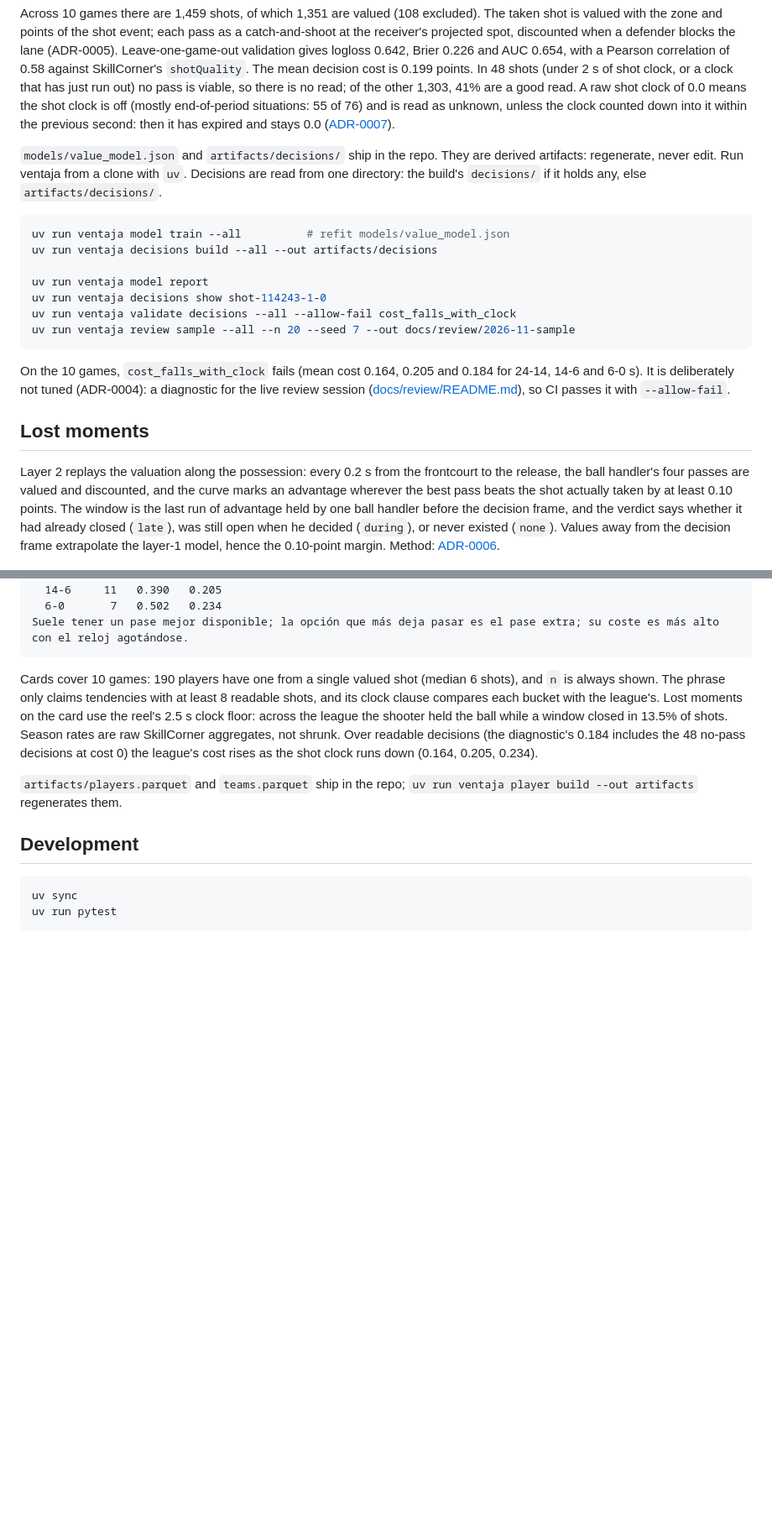
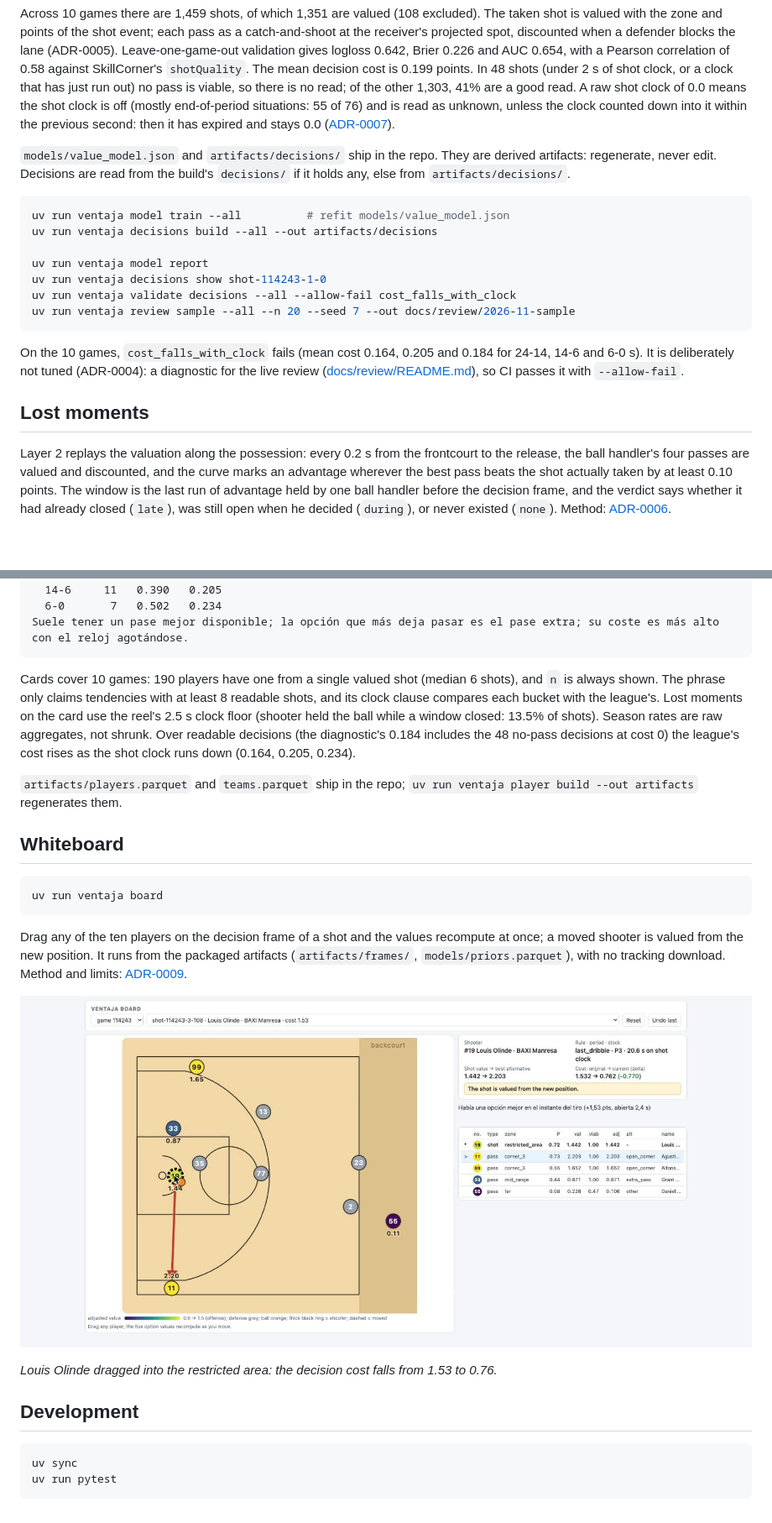
Before and after one commit to oscarsr96/ventaja, a Markdown page: README.md, 2 parts joined by grey strips. Shown at 84% size. Drawn GitHub-style; pictures changed too: docs/figures/board-shot-114243-3-108.jpg (added); blank space fills up the shorter version.

Commit message:
docs: close layer 4 (whiteboard)
Co-Authored-By: Claude Fable 5.1 <noreply@anthropic.com>
Claude-Session: https://claude.ai/code/session_01KuNtc2QYzofa8RWtEfPxnq

````diff
--- a/README.md
+++ b/README.md
@@ -25,7 +25,7 @@ Layer 1 values each shot against the best viable pass at the decision frame: the
 
 Across 10 games there are 1,459 shots, of which 1,351 are valued (108 excluded). The taken shot is valued with the zone and points of the shot event; each pass as a catch-and-shoot at the receiver's projected spot, discounted when a defender blocks the lane (ADR-0005). Leave-one-game-out validation gives logloss 0.642, Brier 0.226 and AUC 0.654, with a Pearson correlation of 0.58 against SkillCorner's `shotQuality`. The mean decision cost is 0.199 points. In 48 shots (under 2 s of shot clock, or a clock that has just run out) no pass is viable, so there is no read; of the other 1,303, 41% are a good read. A raw shot clock of 0.0 means the shot clock is off (mostly end-of-period situations: 55 of 76) and is read as unknown, unless the clock counted down into it within the previous second: then it has expired and stays 0.0 ([ADR-0007](docs/decisions/0007-reloj-de-posesion-apagado.md)).
 
-`models/value_model.json` and `artifacts/decisions/` ship in the repo. They are derived artifacts: regenerate, never edit. Run ventaja from a clone with `uv`. Decisions are read from one directory: the build's `decisions/` if it holds any, else `artifacts/decisions/`.
+`models/value_model.json` and `artifacts/decisions/` ship in the repo. They are derived artifacts: regenerate, never edit. Decisions are read from the build's `decisions/` if it holds any, else from `artifacts/decisions/`.
 
 ```bash
 uv run ventaja model train --all          # refit models/value_model.json
@@ -37,11 +37,11 @@ uv run ventaja validate decisions --all --allow-fail cost_falls_with_clock
 uv run ventaja review sample --all --n 20 --seed 7 --out docs/review/2026-11-sample
 ```
 
-On the 10 games, `cost_falls_with_clock` fails (mean cost 0.164, 0.205 and 0.184 for 24-14, 14-6 and 6-0 s). It is deliberately not tuned (ADR-0004): a diagnostic for the live review session ([docs/review/README.md](docs/review/README.md)), so CI passes it with `--allow-fail`.
+On the 10 games, `cost_falls_with_clock` fails (mean cost 0.164, 0.205 and 0.184 for 24-14, 14-6 and 6-0 s). It is deliberately not tuned (ADR-0004): a diagnostic for the live review ([docs/review/README.md](docs/review/README.md)), so CI passes it with `--allow-fail`.
 
 ## Lost moments
 
-Layer 2 replays the valuation along the possession: every 0.2 s from the frontcourt to the release, the ball handler's four passes are valued and discounted, and the curve marks an advantage wherever the best pass beats the shot actually taken by at least 0.10 points. The window is the last run of advantage held by one ball handler before the decision frame, and the verdict says whether it had already closed (`late`), was still open when he decided (`during`), or never existed (`none`). Values away from the decision frame extrapolate the layer-1 model, hence the 0.10-point margin. Method: [ADR-0006](docs/decisions/0006-curva-de-ventaja-y-reel.md).
+Layer 2 replays the valuation along the possession: every 0.2 s from the frontcourt to the release, the ball handler's four passes are valued and discounted, and the curve marks an advantage wherever the best pass beats the shot actually taken by at least 0.10 points. The window is the last run of advantage held by one ball handler before the decision frame, and the verdict says whether it had already closed (`late`), was still open when he decided (`during`), or never existed (`none`). Method: [ADR-0006](docs/decisions/0006-curva-de-ventaja-y-reel.md).
 
 ![Advantage curve of a lost moment](docs/figures/curve-shot-179612-1-7.png)
 
@@ -84,9 +84,21 @@ Por reloj
 Suele tener un pase mejor disponible; la opción que más deja pasar es el pase extra; su coste es más alto con el reloj agotándose.
 ```
 
-Cards cover 10 games: 190 players have one from a single valued shot (median 6 shots), and `n` is always shown. The phrase only claims tendencies with at least 8 readable shots, and its clock clause compares each bucket with the league's. Lost moments on the card use the reel's 2.5 s clock floor: across the league the shooter held the ball while a window closed in 13.5% of shots. Season rates are raw SkillCorner aggregates, not shrunk. Over readable decisions (the diagnostic's 0.184 includes the 48 no-pass decisions at cost 0) the league's cost rises as the shot clock runs down (0.164, 0.205, 0.234).
+Cards cover 10 games: 190 players have one from a single valued shot (median 6 shots), and `n` is always shown. The phrase only claims tendencies with at least 8 readable shots, and its clock clause compares each bucket with the league's. Lost moments on the card use the reel's 2.5 s clock floor (shooter held the ball while a window closed: 13.5% of shots). Season rates are raw aggregates, not shrunk. Over readable decisions (the diagnostic's 0.184 includes the 48 no-pass decisions at cost 0) the league's cost rises as the shot clock runs down (0.164, 0.205, 0.234).
 
 `artifacts/players.parquet` and `teams.parquet` ship in the repo; `uv run ventaja player build --out artifacts` regenerates them.
+
+## Whiteboard
+
+```bash
+uv run ventaja board
+```
+
+Drag any of the ten players on the decision frame of a shot and the values recompute at once; a moved shooter is valued from the new position. It runs from the packaged artifacts (`artifacts/frames/`, `models/priors.parquet`), with no tracking download. Method and limits: [ADR-0009](docs/decisions/0009-pizarra.md).
+
+![Whiteboard with the shooter dragged into the restricted area](docs/figures/board-shot-114243-3-108.jpg)
+
+*Louis Olinde dragged into the restricted area: the decision cost falls from 1.53 to 0.76.*
 
 ## Development
 
````
Also changed, not shown: other parts of README.md (+3 -3 lines), CLAUDE.md (+5 -2 lines), docs/decisions/0009-pizarra.md (added, +50 -0 lines), 1 other file.
